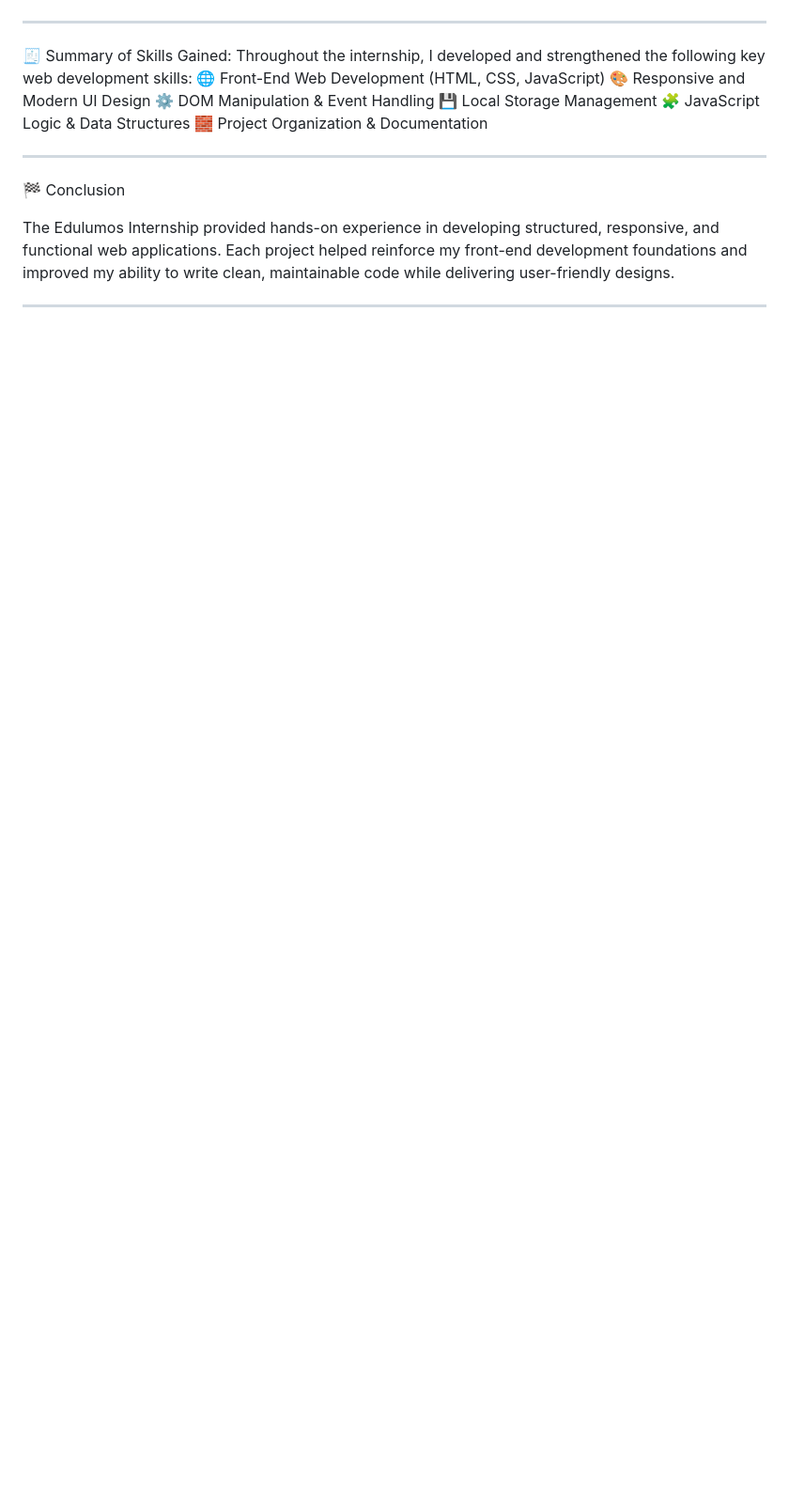
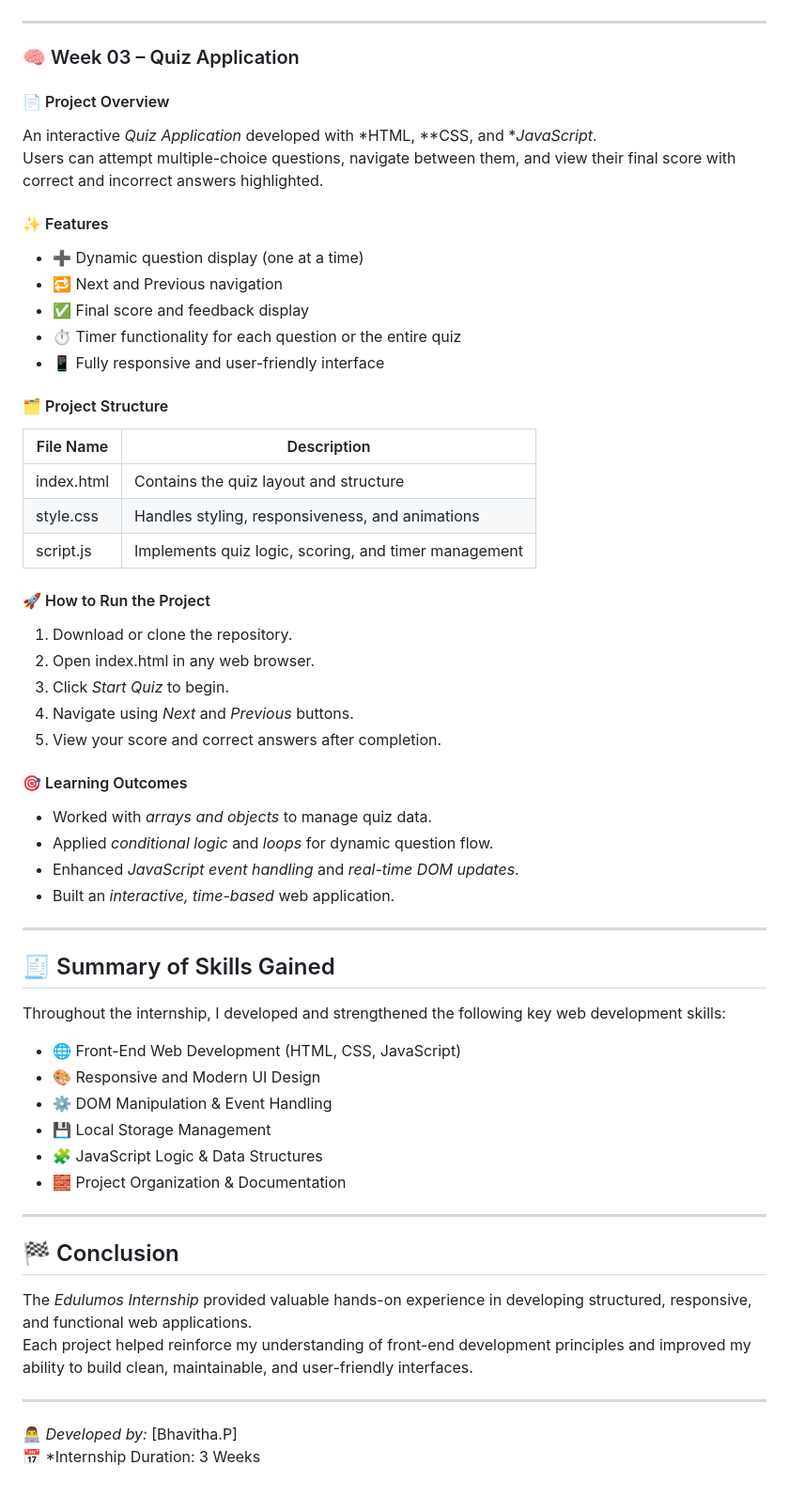
Before and after one commit to bhavitha7604/-EDULUMOS-INTERNSHIP-TASKS-, a Markdown page: README.md, the part around the change printed below. Shown: that part at 94% size. Drawn GitHub-style; blank space fills up the shorter version.

```diff
--- a/README.md
+++ b/README.md
@@ -97,20 +67,61 @@ Practiced building interactive and time-based web applications.
 
 ---
 
-🧾 Summary of Skills Gained:
-Throughout the internship, I developed and strengthened the following key web development skills:
-🌐 Front-End Web Development (HTML, CSS, JavaScript)
-🎨 Responsive and Modern UI Design
-⚙ DOM Manipulation & Event Handling
-💾 Local Storage Management
-🧩 JavaScript Logic & Data Structures
-🧱 Project Organization & Documentation
+### 🧠 Week 03 – Quiz Application
+
+#### 📄 Project Overview
+An interactive *Quiz Application* developed with *HTML, **CSS, and **JavaScript*.
+Users can attempt multiple-choice questions, navigate between them, and view their final score with correct and incorrect answers highlighted.
+
+#### ✨ Features
+- ➕ Dynamic question display (one at a time)
+- 🔁 Next and Previous navigation
+- ✅ Final score and feedback display
+- ⏱ Timer functionality for each question or the entire quiz
+- 📱 Fully responsive and user-friendly interface
+
+#### 🗂 Project Structure
+
+| File Name | Description |
+|------------|-------------|
+| index.html | Contains the quiz layout and structure |
+| style.css | Handles styling, responsiveness, and animations |
+| script.js | Implements quiz logic, scoring, and timer management |
+
+#### 🚀 How to Run the Project
+1. Download or clone the repository.
+2. Open index.html in any web browser.
+3. Click *Start Quiz* to begin.
+4. Navigate using *Next* and *Previous* buttons.
+5. View your score and correct answers after completion.
+
+#### 🎯 Learning Outcomes
+- Worked with *arrays and objects* to manage quiz data.
+- Applied *conditional logic* and *loops* for dynamic question flow.
+- Enhanced *JavaScript event handling* and *real-time DOM updates*.
+- Built an *interactive, time-based* web application.
 
 ---
 
-🏁 Conclusion
+## 🧾 Summary of Skills Gained
 
-The Edulumos Internship provided hands-on experience in developing structured, responsive, and functional web applications.
-Each project helped reinforce my front-end development foundations and improved my ability to write clean, maintainable code while delivering user-friendly designs.
+Throughout the internship, I developed and strengthened the following key web development skills:
+
+- 🌐 Front-End Web Development (HTML, CSS, JavaScript)
+- 🎨 Responsive and Modern UI Design
+- ⚙ DOM Manipulation & Event Handling
+- 💾 Local Storage Management
+- 🧩 JavaScript Logic & Data Structures
+- 🧱 Project Organization & Documentation
 
 ---
+
+## 🏁 Conclusion
+
+The *Edulumos Internship* provided valuable hands-on experience in developing structured, responsive, and functional web applications.
+Each project helped reinforce my understanding of front-end development principles and improved my ability to build clean, maintainable, and user-friendly interfaces.
+
+---
+
+👨‍💻 *Developed by:* [Bhavitha.P]
+📅 *Internship Duration: 3 Weeks
```
Also changed, not shown: other parts of README.md (+44 -74 lines).
